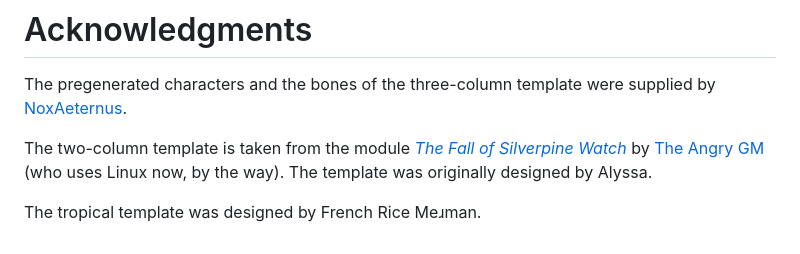
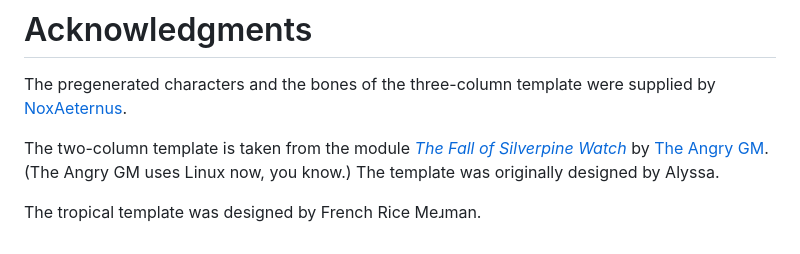
Before and after one commit to dnd-character-sheets/dnd-character-sheets.github.io, a Markdown page: README.md, the part around the change. Drawn GitHub-style.

Commit message:
modify snark

```diff
--- a/README.md
+++ b/README.md
@@ -243,7 +243,7 @@ And AI doesn't write for me; this README is all mine.
 The pregenerated characters and the bones of the three-column template were supplied by
 [NoxAeternus](https://ko-fi.com/noxaeturnus/).
 
-The two-column template is taken from the module [_The Fall of Silverpine Watch_](https://theangrygm.com/the-fall-of-silverpine-watch/) by [The Angry GM](https://theangrygm.com/) (who uses Linux now, by the way).
+The two-column template is taken from the module [_The Fall of Silverpine Watch_](https://theangrygm.com/the-fall-of-silverpine-watch/) by [The Angry GM](https://theangrygm.com/).  (The Angry GM uses Linux now, you know.)
 The template was originally designed by Alyssa.
 
 The tropical template was designed by French Rice Meɹman.
```
